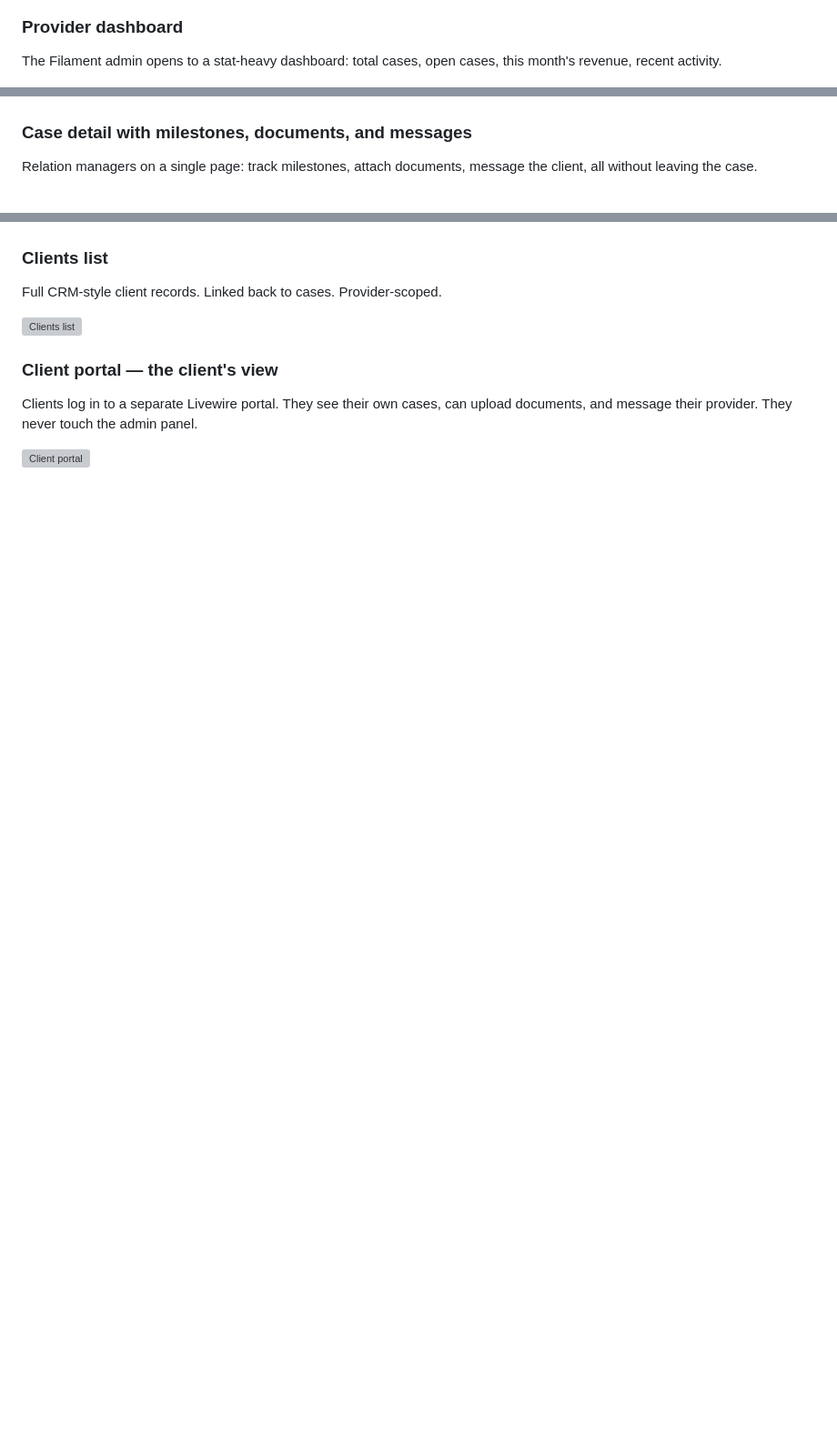
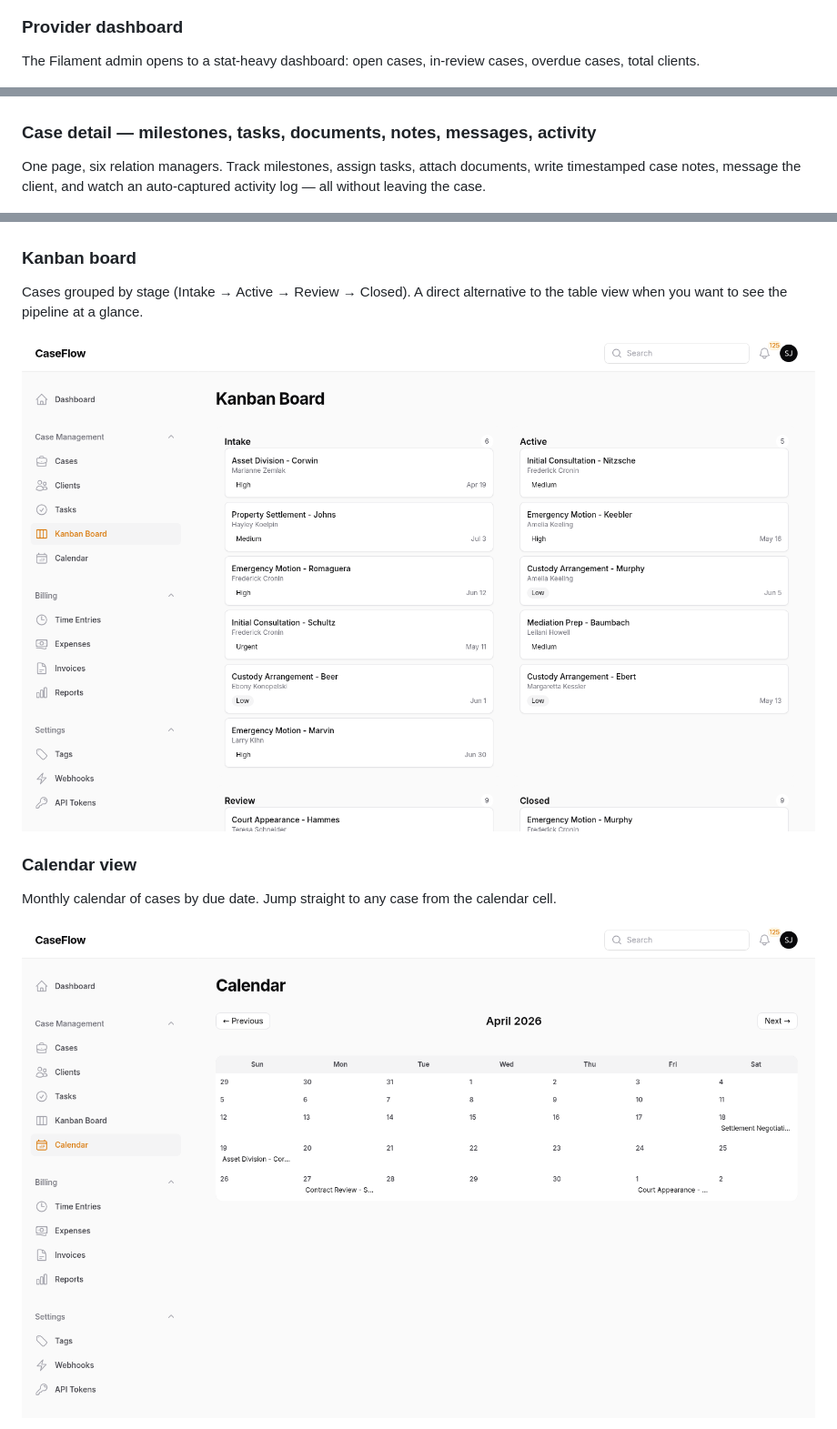
Before and after one commit to atifali-pm/caseflow, a Markdown page: README.md, 3 parts joined by grey strips. Shown at 91% size. Drawn GitHub-style; blank space fills up the shorter version; grey boxes are pictures that could not be loaded.

Commit message:
Document all 18 screenshots in README

```diff
--- a/README.md
+++ b/README.md
@@ -151,7 +151,7 @@ Free, Pro, and Enterprise. Plan limits enforced at the model layer, not just hid
 
 ### Provider dashboard
 
-The Filament admin opens to a stat-heavy dashboard: total cases, open cases, this month's revenue, recent activity.
+The Filament admin opens to a stat-heavy dashboard: open cases, in-review cases, overdue cases, total clients.
 
 ![Provider dashboard](docs/screenshots/03-admin-dashboard.png)
 
@@ -161,21 +161,21 @@ Every provider sees only their own cases. Sortable, searchable, filterable by st
 
 ![Cases list](docs/screenshots/04-cases-list.png)
 
-### Case detail with milestones, documents, and messages
+### Case detail — milestones, tasks, documents, notes, messages, activity
 
-Relation managers on a single page: track milestones, attach documents, message the client, all without leaving the case.
+One page, six relation managers. Track milestones, assign tasks, attach documents, write timestamped case notes, message the client, and watch an auto-captured activity log — all without leaving the case.
 
 ![Case detail](docs/screenshots/05-case-detail.png)
 
-### Clients list
+### Kanban board
 
-Full CRM-style client records. Linked back to cases. Provider-scoped.
+Cases grouped by stage (Intake → Active → Review → Closed). A direct alternative to the table view when you want to see the pipeline at a glance.
 
-![Clients list](docs/screenshots/06-clients-list.png)
+![Kanban board](docs/screenshots/06-kanban-board.png)
 
-### Client portal — the client's view
+### Calendar view
 
-Clients log in to a separate Livewire portal. They see their own cases, can upload documents, and message their provider. They never touch the admin panel.
+Monthly calendar of cases by due date. Jump straight to any case from the calendar cell.
 
-![Client portal](docs/screenshots/07-portal-dashboard.png)
+![Calendar view](docs/screenshots/07-calendar-view.png)
 
```
Also changed, not shown: other parts of README.md (+68 -2 lines).
